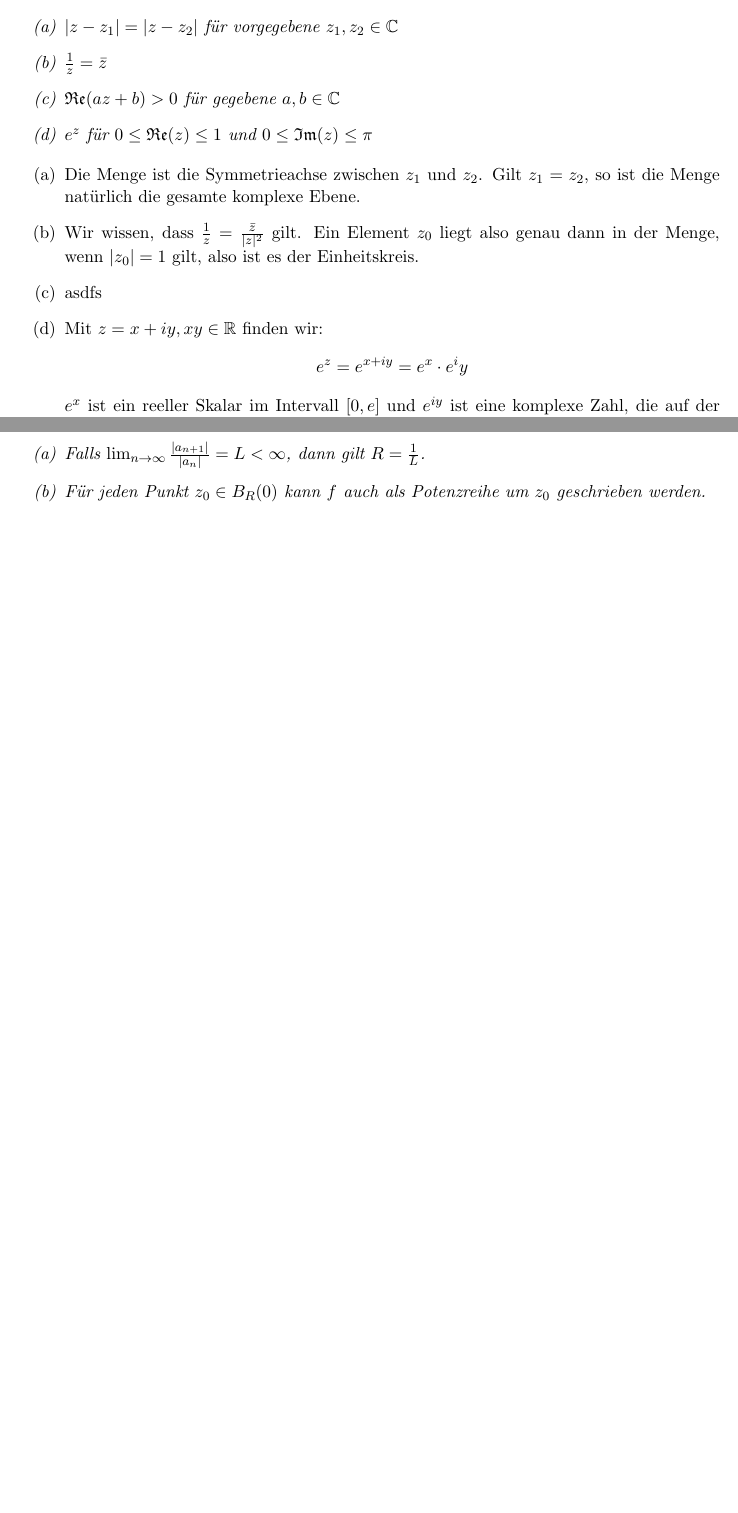
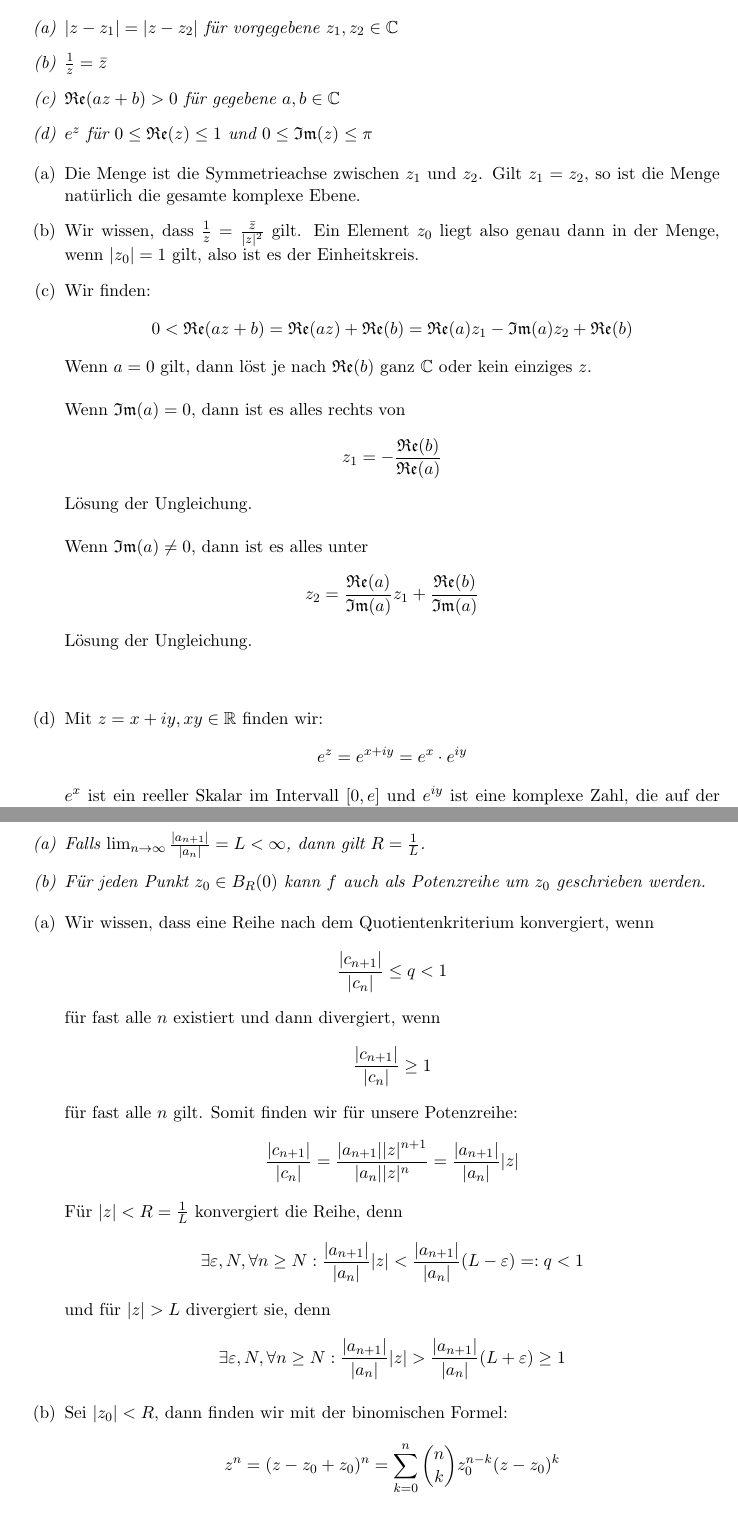
Before and after one commit to SimonGarger/Komplexe-und-Harmonische-Analysis, a LaTeX document (Übungsblätter/UE 1/UE 1.tex): two parts of pages 1 and 4 of 4, joined at a grey line, cut so that both start at the same text, the shorter picture padded with empty space. The pictures show the PDF file Übungsblätter/UE 1/UE 1.pdf that the author committed with the source.

Commit message:
Übungsblatt 1

```diff
--- a/Übungsblätter/UE 1/UE 1.tex
+++ b/Übungsblätter/UE 1/UE 1.tex
@@ -52,9 +52,17 @@
             \item Wir wissen, dass $\frac{1}{z}=\frac{\bar{z}}{|z|^2}$ gilt.
             Ein Element $z_0$ liegt also genau dann in der Menge, wenn $|z_0|=1$ gilt,
             also ist es der Einheitskreis.
-            \item
+            \item Wir finden:
+            $$0<\Re(az+b) =\Re(az) + \Re(b) = \Re(a)z_1 -\Im(a)z_2 +\Re(b)$$
+            Wenn $a=0$ gilt, dann löst je nach $\Re(b)$ ganz $\C$ oder kein einziges $z$.\\\\
+            Wenn $\Im(a)=0$, dann ist es alles rechts von
+            $$z_1 = -\frac{\Re(b)}{\Re(a)}$$
+            Lösung der Ungleichung. \\\\
+            Wenn $\Im(a)\neq 0$, dann ist es alles unter
+            $$z_2 =\frac{\Re(a)}{\Im(a)}z_1 +\frac{\Re(b)}{\Im(a)}$$
+            Lösung der Ungleichung. \\\\
             \item Mit $z=x+iy,xy\in\R$ finden wir:
-            $$e^z = e^{x+iy} = e^x\cdot e^iy$$
+            $$e^z = e^{x+iy} = e^x\cdot e^{iy}$$
             $e^x$ ist ein reeller Skalar im Intervall $[0,e]$ und $e^{iy}$ ist
             eine komplexe Zahl, die auf der oberen Hälfte des Einheitskreises liegt.
             Zusammengesetzt ist diese Menge also die obere Hälfte der Kreisscheibe
@@ -196,6 +196,28 @@
     \end{problem}
 
     \begin{proof}
-
+        \begin{enumerate}[label=(\alph*)]
+            \item Wir wissen, dass eine Reihe nach dem Quotientenkriterium konvergiert, wenn
+            $$\frac{|c_{n+1}|}{|c_n|}\leq q<1$$
+            für fast alle $n$ existiert und dann divergiert, wenn
+            $$\frac{|c_{n+1}|}{|c_n|}\geq 1$$
+            für fast alle $n$ gilt. Somit finden wir für unsere Potenzreihe:
+            $$\frac{|c_{n+1}|}{|c_n|} = \frac{|a_{n+1}||z|^{n+1}}{|a_n||z|^n} =
+            \frac{|a_{n+1}|}{|a_n|}|z|$$
+            Für $|z|<R=\frac{1}{L}$ konvergiert die Reihe, denn
+            $$\exists \varepsilon, N, \forall n\geq N: \frac{|a_{n+1}|}{|a_n|}|z|<
+            \frac{|a_{n+1}|}{|a_n|}(L-\varepsilon)=: q <1 $$
+            und für $|z|>L$ divergiert sie, denn
+            $$\exists \varepsilon, N, \forall n\geq N: \frac{|a_{n+1}|}{|a_n|}|z|>
+            \frac{|a_{n+1}|}{|a_n|}(L+\varepsilon)\geq 1$$
+            \item Sei $|z_0|<R$, dann finden wir mit der binomischen Formel:
+            $$z^n=(z-z_0+z_0)^n = \sum_{k=0}^n \binom{n}{k} z_0^{n-k}(z-z_0)^k$$
+            wodurch wir
+            $$\sum_{n\geq 0}a_n z^n = \sum_{n\geq 0}\sum_{k=0}^n \binom{n}{k} z_0^{n-k}(z-z_0)^k
+            = \sum_{k\geq 0}\sum_{n\geq k} \binom{n}{k} z_0^{n-k}(z-z_0)^k
+            =:\sum_{k\geq 0}c_k(z-z_0)^k $$
+            Wir finden natürlich eine offene Umgebung um $z_0$ auf der diese Reihe konvergiert, da wir
+            $z_0$ im Inneren des Konvergenzradius gewählt haben.
+        \end{enumerate}
     \end{proof}
 \end{document}
```
Also changed, not shown: Übungsblätter/UE 1/UE 1.pdf, Übungsblätter/UE 1/UE 1.tex (38 more changed lines).
